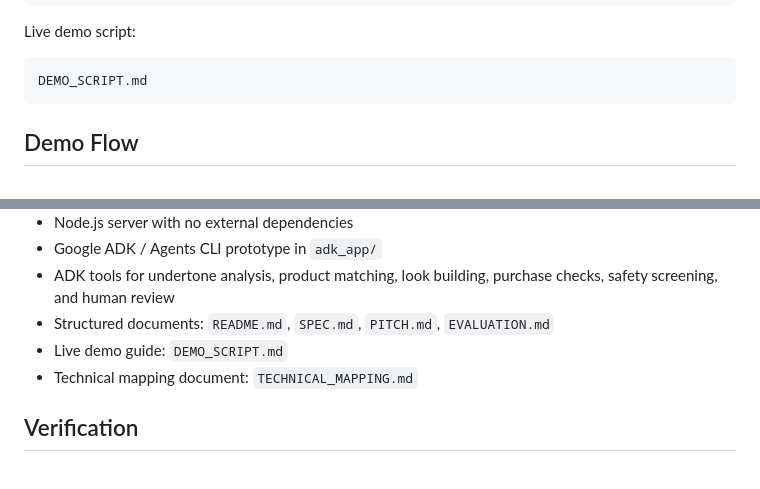
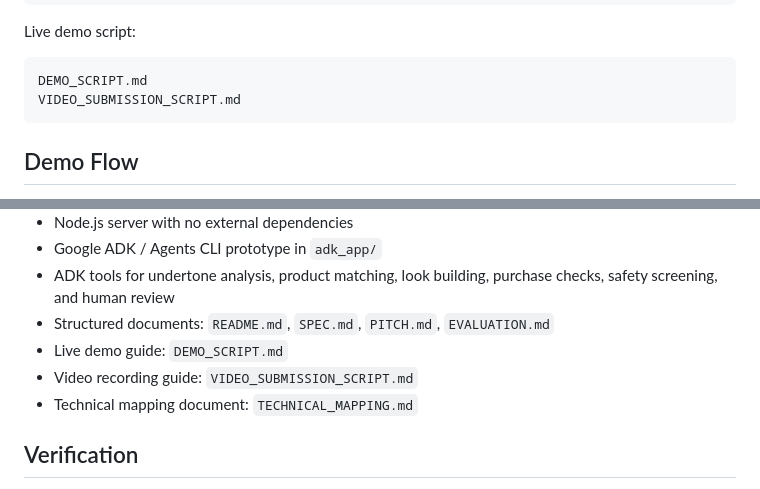
Before and after one commit to Daihuizi/palette-me, a Markdown page: SUBMISSION.md, 2 parts joined by grey strips. Drawn GitHub-style.

````diff
--- a/SUBMISSION.md
+++ b/SUBMISSION.md
@@ -51,6 +51,7 @@ Live demo script:
 
 ```text
 DEMO_SCRIPT.md
+VIDEO_SUBMISSION_SCRIPT.md
 ```
 
 ## Demo Flow
@@ -100,6 +101,7 @@ User -> Web UI -> Local Node Agent API -> Local Skills -> Gemini refinement
 - ADK tools for undertone analysis, product matching, look building, purchase checks, safety screening, and human review
 - Structured documents: `README.md`, `SPEC.md`, `PITCH.md`, `EVALUATION.md`
 - Live demo guide: `DEMO_SCRIPT.md`
+- Video recording guide: `VIDEO_SUBMISSION_SCRIPT.md`
 - Technical mapping document: `TECHNICAL_MAPPING.md`
 
 ## Verification
````
Also changed, not shown: README.md (+2 -1 lines), VIDEO_SUBMISSION_SCRIPT.md (added, +184 -0 lines).
